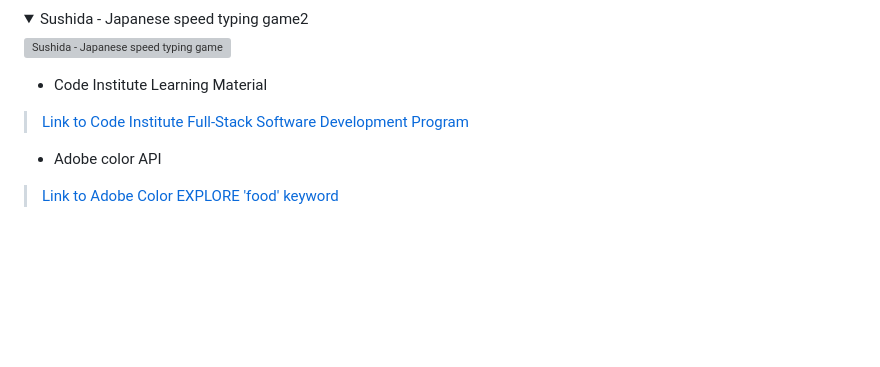
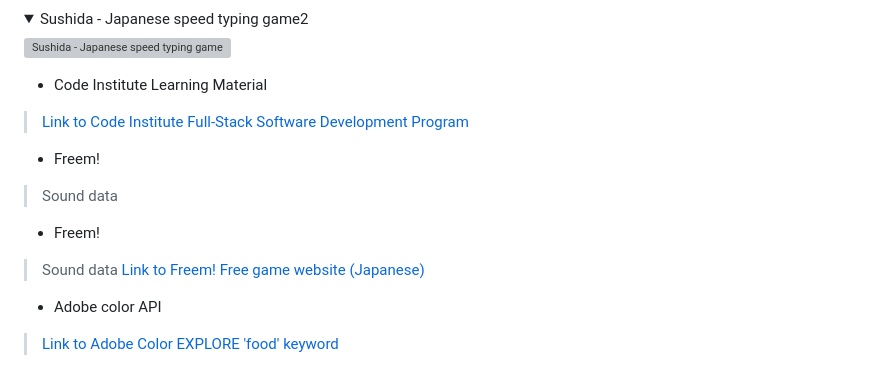
Before and after one commit to AtsukoCoffey/kaitenzushi, a Markdown page: README.md, the part around the change. Rendered like a GitHub page; folded sections open; blank space fills up the shorter version; grey boxes are pictures that could not be loaded.

Commit message:
docs: Add Content references

```diff
--- a/README.md
+++ b/README.md
@@ -476,6 +476,15 @@ The hero image is not a small size image. After I read this article, I tried to
 * Code Institute Learning Material
 > [Link to Code Institute Full-Stack Software Development Program](https://codeinstitute.net/?nab=0 "Code Institute Full-Stack Software Development Program")
 
+* Freem!
+> Sound data
+
+* Freem!
+> Sound data
+> [Link to Freem! Free game website (Japanese)](https://www.freem.ne.jp/ "Link to Freem! Free game website (Japanese)")
+
+
+
 * Adobe color API
 > [Link to Adobe Color EXPLORE 'food' keyword ](https://color.adobe.com/search?q=food "Adobe Color EXPLORE 'food' keyword")
 
```
